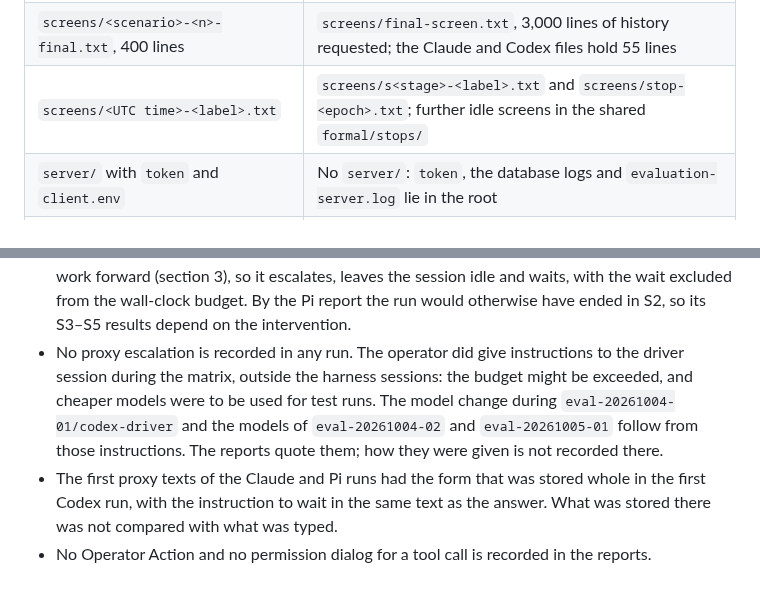
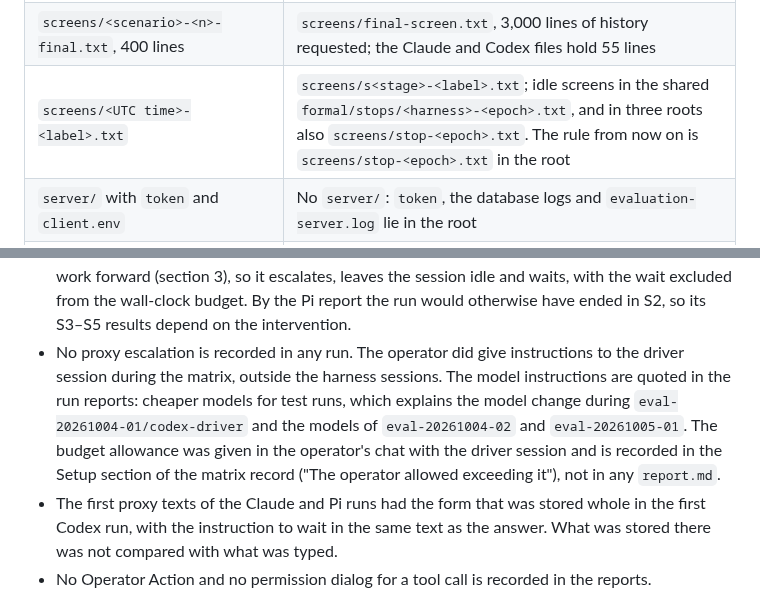
Before and after one commit to pshirshov/cq4, a Markdown page: docs/evaluation-protocol.md, 2 parts joined by grey strips. Drawn GitHub-style.

```diff
--- a/docs/evaluation-protocol.md
+++ b/docs/evaluation-protocol.md
@@ -606,7 +606,7 @@ Names. The run and scenario naming of section 2 was used as written and is no lo
 | --- | --- |
 | `casts/<scenario>-<n>.cast` | `session.cast`, `session-2.cast`, `session-3.cast` in the root |
 | `screens/<scenario>-<n>-final.txt`, 400 lines | `screens/final-screen.txt`, 3,000 lines of history requested; the Claude and Codex files hold 55 lines |
-| `screens/<UTC time>-<label>.txt` | `screens/s<stage>-<label>.txt` and `screens/stop-<epoch>.txt`; further idle screens in the shared `formal/stops/` |
+| `screens/<UTC time>-<label>.txt` | `screens/s<stage>-<label>.txt`; idle screens in the shared `formal/stops/<harness>-<epoch>.txt`, and in three roots also `screens/stop-<epoch>.txt`. The rule from now on is `screens/stop-<epoch>.txt` in the root |
 | `server/` with `token` and `client.env` | No `server/`: `token`, the database logs and `evaluation-server.log` lie in the root |
 | `codex-home/` per run | One `codex-config`, with `claude-config` and `pi-config`, shared by all runs outside the roots; the Codex rollouts and the Claude transcript are there |
 | `usage/` reads kept with their time | `usage/child.json`, `usage/outer.json` (Claude) and the upload outputs, without a time in the name; the three early-ended roots have no `usage/`, and their upload outputs lie in the root |
@@ -624,7 +624,7 @@ Monitoring:
 Operator proxy:
 
 - **One operator-side intervention outside the proxy role, in the Pi run.** At the stop "blocked from outside the set: D1 blocks G1" the driver session, acting for the operator and not as the run proxy, removed the BlockedBy link from G1 to D1 through the operator API of the private server and reissued the drive. The operator was not asked. This protocol expects otherwise: the stop is not a Question the specification decides, and the proxy uses no CQ tools of its own to move work forward (section 3), so it escalates, leaves the session idle and waits, with the wait excluded from the wall-clock budget. By the Pi report the run would otherwise have ended in S2, so its S3–S5 results depend on the intervention.
-- No proxy escalation is recorded in any run. The operator did give instructions to the driver session during the matrix, outside the harness sessions: the budget might be exceeded, and cheaper models were to be used for test runs. The model change during `eval-20261004-01/codex-driver` and the models of `eval-20261004-02` and `eval-20261005-01` follow from those instructions. The reports quote them; how they were given is not recorded there.
+- No proxy escalation is recorded in any run. The operator did give instructions to the driver session during the matrix, outside the harness sessions. The model instructions are quoted in the run reports: cheaper models for test runs, which explains the model change during `eval-20261004-01/codex-driver` and the models of `eval-20261004-02` and `eval-20261005-01`. The budget allowance was given in the operator's chat with the driver session and is recorded in the Setup section of the matrix record ("The operator allowed exceeding it"), not in any `report.md`.
 - The first proxy texts of the Claude and Pi runs had the form that was stored whole in the first Codex run, with the instruction to wait in the same text as the answer. What was stored there was not compared with what was typed.
 - No Operator Action and no permission dialog for a tool call is recorded in the reports.
 
```
Also changed, not shown: other parts of docs/evaluation-protocol.md (+8 -8 lines), docs/validation/evaluation-protocol-review-20261005.md (added, +40 -0 lines).
